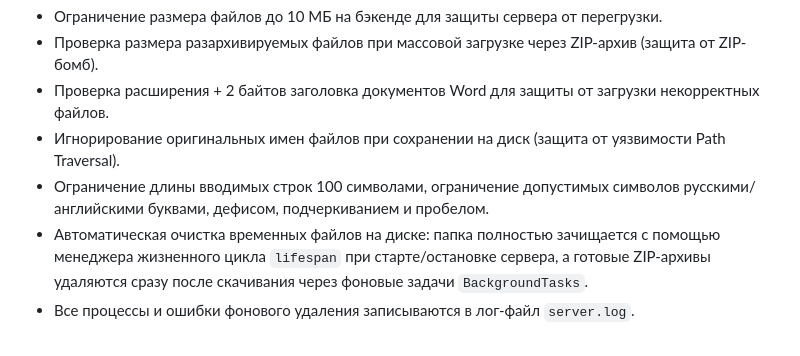
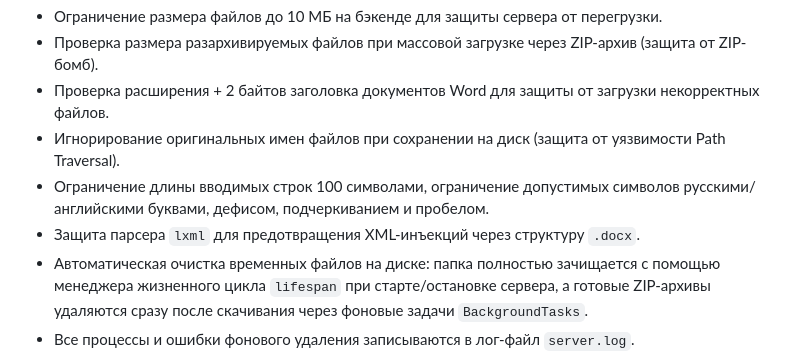
Before and after one commit to OSP-Scata/Docx_UTM_gen_web, a Markdown page: README.md, the part around the change. Rendered like a GitHub page.

```diff
--- a/README.md
+++ b/README.md
@@ -21,6 +21,7 @@
 - Проверка расширения + 2 байтов заголовка документов Word для защиты от загрузки некорректных файлов.
 - Игнорирование оригинальных имен файлов при сохранении на диск (защита от уязвимости Path Traversal).
 - Ограничение длины вводимых строк 100 символами, ограничение допустимых символов русскими/английскими буквами, дефисом, подчеркиванием и пробелом.
+- Защита парсера `lxml` для предотвращения XML-инъекций через структуру `.docx`.
 - Автоматическая очистка временных файлов на диске: папка полностью зачищается с помощью менеджера жизненного цикла `lifespan` при старте/остановке сервера, а готовые ZIP-архивы удаляются сразу после скачивания через фоновые задачи `BackgroundTasks`.
 - Все процессы и ошибки фонового удаления записываются в лог-файл `server.log`.
 
```
